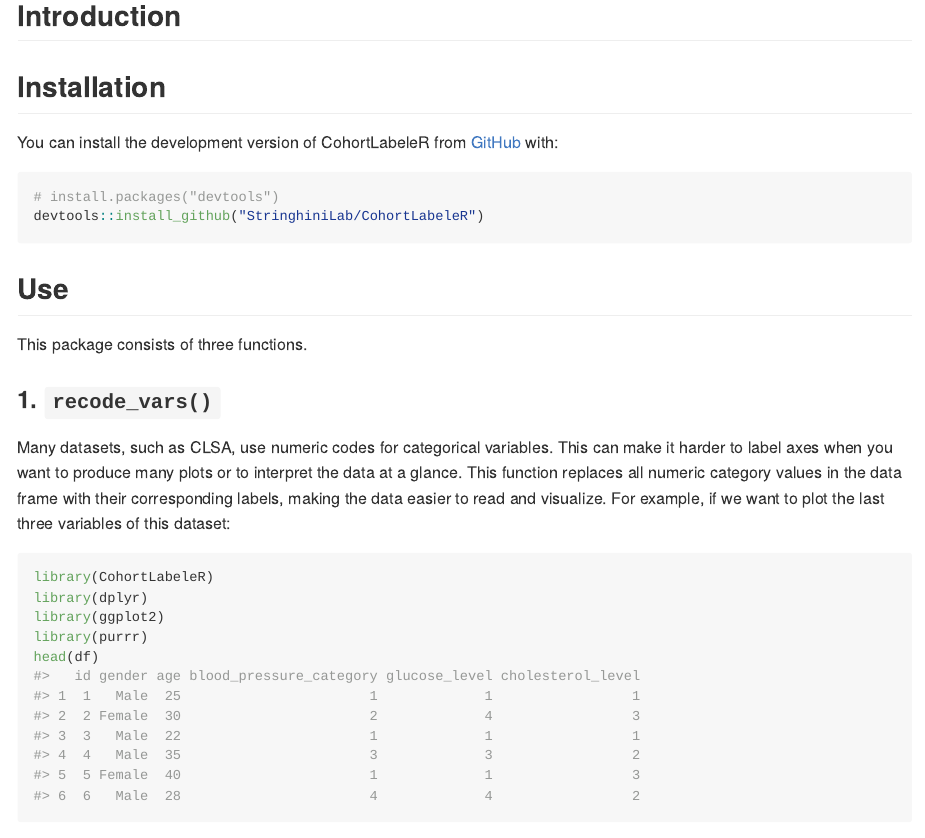
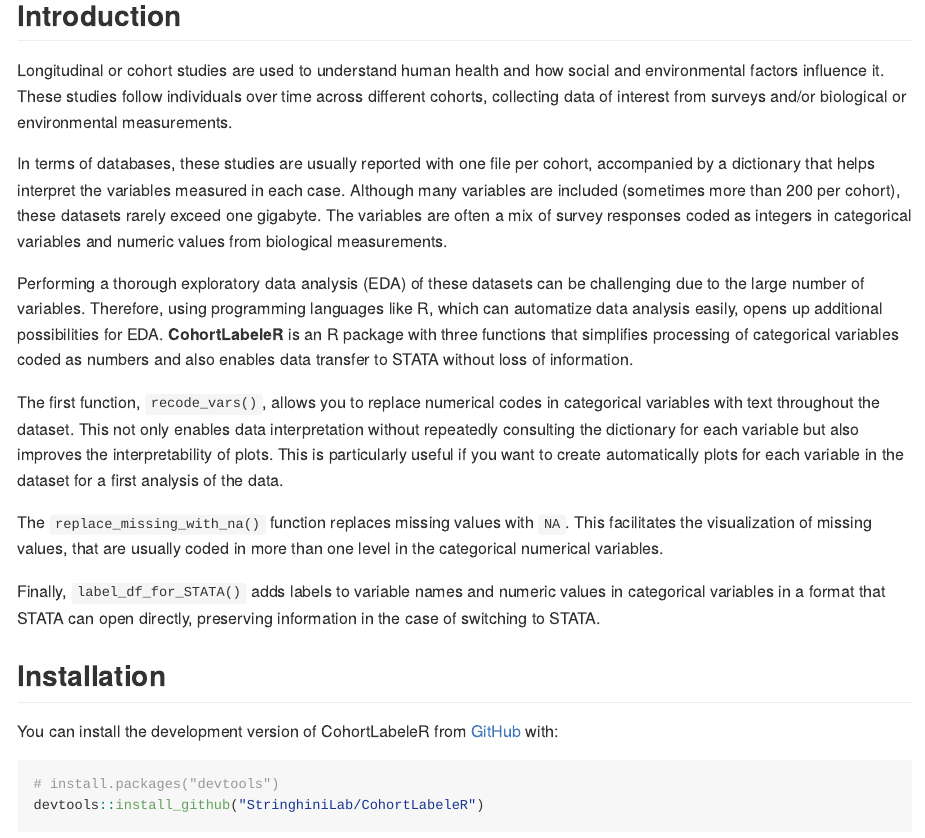
Before and after one commit to StringhiniLab/CohortLabeleR, an R Markdown document (README.Rmd): the page in a window 1100 px wide, from 210 px down. The pictures show the output file README.md that the author committed with the source, drawn offline in the style of GitHub; long lines of code are wrapped; badge pictures from the web are left out.

Commit message:
Add Intro to readme

```diff
--- a/README.Rmd
+++ b/README.Rmd
@@ -27,6 +27,18 @@
 CohortLabeleR provides functions to easily add STATA-style variable and cell labels to entire data frames in R. It also includes tools for quick variable recoding, making it easier to work with categorical numeric variables commonly found in longitudinal cohort studies.
 
 ## Introduction
+
+Longitudinal or cohort studies are used to understand human health and how social and environmental factors influence it. These studies follow individuals over time across different cohorts, collecting data of interest from surveys and/or biological or environmental measurements.
+
+In terms of databases, these studies are usually reported with one file per cohort, accompanied by a dictionary that helps interpret the variables measured in each case. Although many variables are included (sometimes more than 200 per cohort), these datasets rarely exceed one gigabyte. The variables are often a mix of survey responses coded as integers in categorical variables and numeric values from biological measurements.
+
+Performing a thorough exploratory data analysis (EDA) of these datasets can be challenging due to the large number of variables. Therefore, using programming languages like R, which can automatize data analysis easily, opens up additional possibilities for EDA. **CohortLabeleR** is an R package with three functions that simplifies processing of categorical variables coded as numbers and also enables data transfer to STATA without loss of information.
+
+The first function, `recode_vars()`, allows you to replace numerical codes in categorical variables with text throughout the dataset. This not only enables data interpretation without repeatedly consulting the dictionary for each variable but also improves the interpretability of plots. This is particularly useful if you want to create automatically plots for each variable in the dataset for a first analysis of the data.
+
+The `replace_missing_with_na()` function replaces missing values with `NA`. This facilitates the visualization of missing values, that are usually coded in more than one level in the categorical numerical variables.
+
+Finally, `label_df_for_STATA()` adds labels to variable names and numeric values in categorical variables in a format that STATA can open directly, preserving information in the case of switching to STATA.
 
 ## Installation
 
```
Also changed, not shown: README.md.
